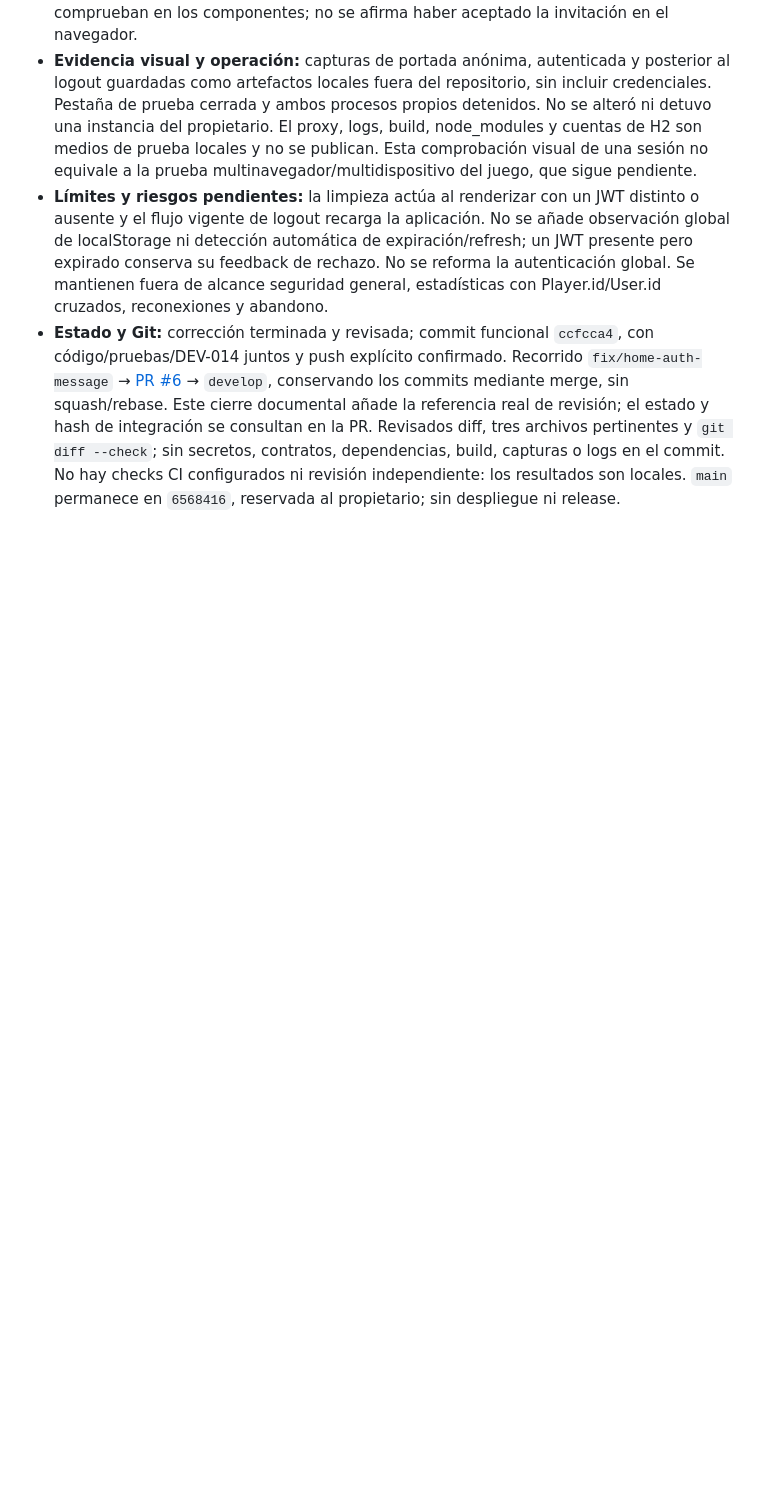
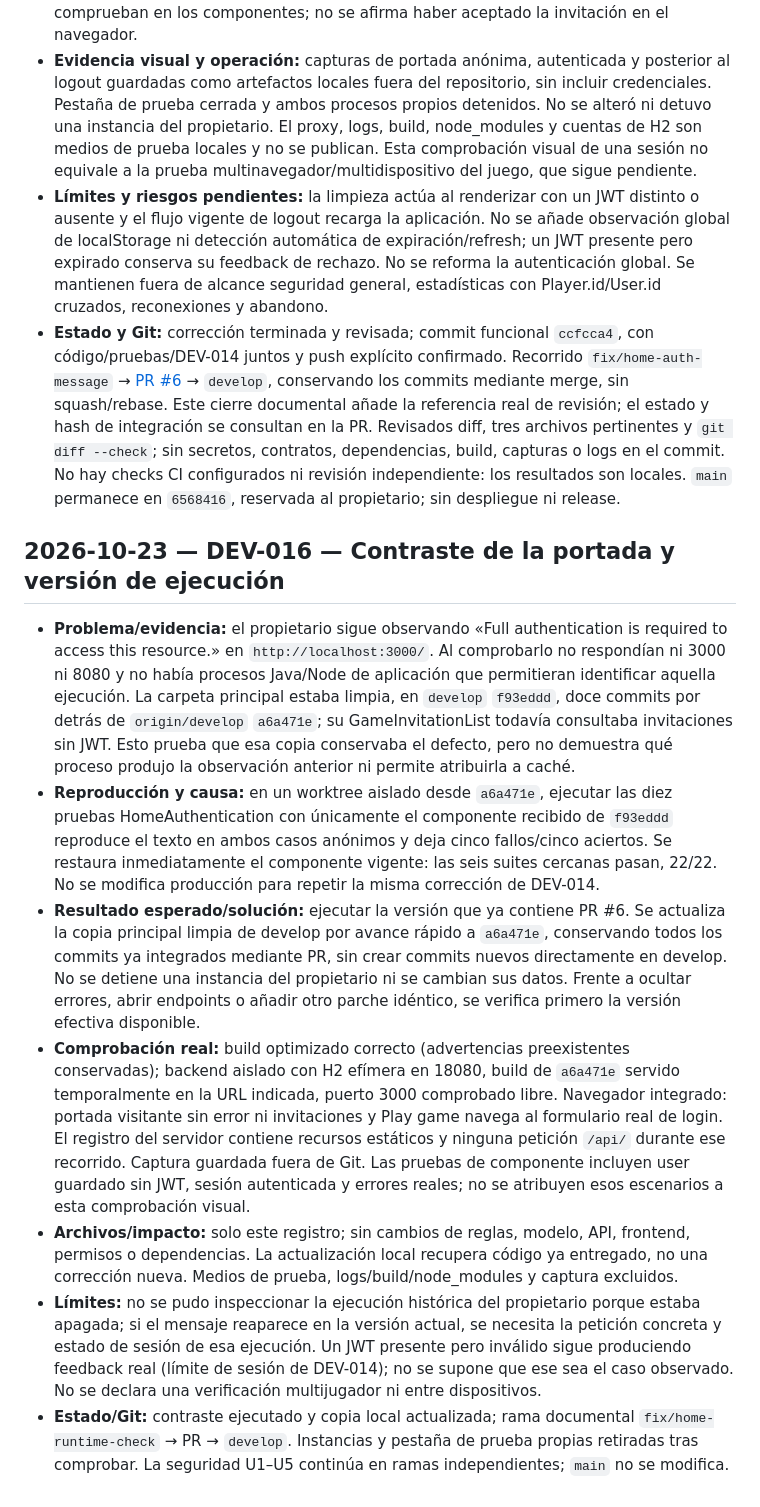
Before and after one commit to NicodAlba/Dixit-online, a Markdown page: docs/CHANGELOG_DEV.md, the part around the change. GitHub-like rendering; blank space fills up the shorter version.

Commit message:
docs(home): record runtime version and anonymous verification

```diff
--- a/docs/CHANGELOG_DEV.md
+++ b/docs/CHANGELOG_DEV.md
@@ -302,3 +302,13 @@ El siguiente trabajo será el reparto para cuatro jugadores. Antes de tocarlo se
 - **Evidencia visual y operación:** capturas de portada anónima, autenticada y posterior al logout guardadas como artefactos locales fuera del repositorio, sin incluir credenciales. Pestaña de prueba cerrada y ambos procesos propios detenidos. No se alteró ni detuvo una instancia del propietario. El proxy, logs, build, node_modules y cuentas de H2 son medios de prueba locales y no se publican. Esta comprobación visual de una sesión no equivale a la prueba multinavegador/multidispositivo del juego, que sigue pendiente.
 - **Límites y riesgos pendientes:** la limpieza actúa al renderizar con un JWT distinto o ausente y el flujo vigente de logout recarga la aplicación. No se añade observación global de localStorage ni detección automática de expiración/refresh; un JWT presente pero expirado conserva su feedback de rechazo. No se reforma la autenticación global. Se mantienen fuera de alcance seguridad general, estadísticas con Player.id/User.id cruzados, reconexiones y abandono.
 - **Estado y Git:** corrección terminada y revisada; commit funcional `ccfcca4`, con código/pruebas/DEV-014 juntos y push explícito confirmado. Recorrido `fix/home-auth-message` → [PR #6](https://github.com/NicodAlba/Dixit-online/pull/6) → `develop`, conservando los commits mediante merge, sin squash/rebase. Este cierre documental añade la referencia real de revisión; el estado y hash de integración se consultan en la PR. Revisados diff, tres archivos pertinentes y `git diff --check`; sin secretos, contratos, dependencias, build, capturas o logs en el commit. No hay checks CI configurados ni revisión independiente: los resultados son locales. `main` permanece en `6568416`, reservada al propietario; sin despliegue ni release.
+
+## 2026-10-23 — DEV-016 — Contraste de la portada y versión de ejecución
+
+- **Problema/evidencia:** el propietario sigue observando «Full authentication is required to access this resource.» en `http://localhost:3000/`. Al comprobarlo no respondían ni 3000 ni 8080 y no había procesos Java/Node de aplicación que permitieran identificar aquella ejecución. La carpeta principal estaba limpia, en `develop` `f93eddd`, doce commits por detrás de `origin/develop` `a6a471e`; su GameInvitationList todavía consultaba invitaciones sin JWT. Esto prueba que esa copia conservaba el defecto, pero no demuestra qué proceso produjo la observación anterior ni permite atribuirla a caché.
+- **Reproducción y causa:** en un worktree aislado desde `a6a471e`, ejecutar las diez pruebas HomeAuthentication con únicamente el componente recibido de `f93eddd` reproduce el texto en ambos casos anónimos y deja cinco fallos/cinco aciertos. Se restaura inmediatamente el componente vigente: las seis suites cercanas pasan, 22/22. No se modifica producción para repetir la misma corrección de DEV-014.
+- **Resultado esperado/solución:** ejecutar la versión que ya contiene PR #6. Se actualiza la copia principal limpia de develop por avance rápido a `a6a471e`, conservando todos los commits ya integrados mediante PR, sin crear commits nuevos directamente en develop. No se detiene una instancia del propietario ni se cambian sus datos. Frente a ocultar errores, abrir endpoints o añadir otro parche idéntico, se verifica primero la versión efectiva disponible.
+- **Comprobación real:** build optimizado correcto (advertencias preexistentes conservadas); backend aislado con H2 efímera en 18080, build de `a6a471e` servido temporalmente en la URL indicada, puerto 3000 comprobado libre. Navegador integrado: portada visitante sin error ni invitaciones y Play game navega al formulario real de login. El registro del servidor contiene recursos estáticos y ninguna petición `/api/` durante ese recorrido. Captura guardada fuera de Git. Las pruebas de componente incluyen user guardado sin JWT, sesión autenticada y errores reales; no se atribuyen esos escenarios a esta comprobación visual.
+- **Archivos/impacto:** solo este registro; sin cambios de reglas, modelo, API, frontend, permisos o dependencias. La actualización local recupera código ya entregado, no una corrección nueva. Medios de prueba, logs/build/node_modules y captura excluidos.
+- **Límites:** no se pudo inspeccionar la ejecución histórica del propietario porque estaba apagada; si el mensaje reaparece en la versión actual, se necesita la petición concreta y estado de sesión de esa ejecución. Un JWT presente pero inválido sigue produciendo feedback real (límite de sesión de DEV-014); no se supone que ese sea el caso observado. No se declara una verificación multijugador ni entre dispositivos.
+- **Estado/Git:** contraste ejecutado y copia local actualizada; rama documental `fix/home-runtime-check` → PR → `develop`. Instancias y pestaña de prueba propias retiradas tras comprobar. La seguridad U1–U5 continúa en ramas independientes; `main` no se modifica.
```
